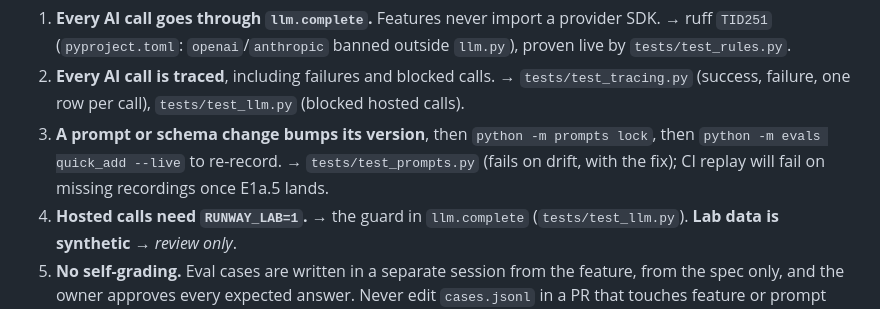
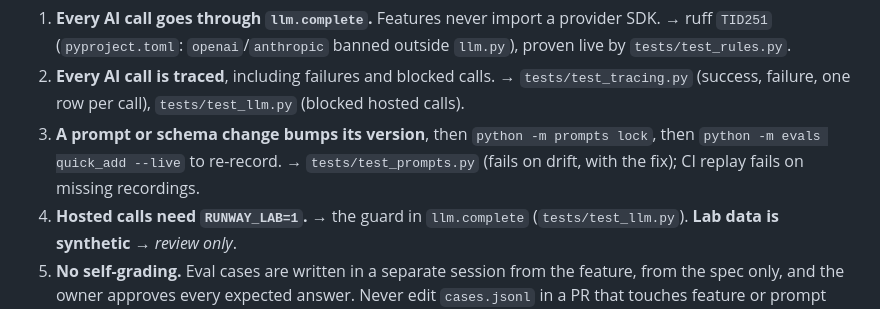
Before and after one commit to nicetrygee/runway, a Markdown page: AGENTS.md, the part around the change. Drawn GitHub-style.

Commit message:
docs: AI rule 3 — CI replay is live now that E1a.5 has merged
Co-Authored-By: Claude Opus 5.5 <noreply@anthropic.com>

```diff
--- a/AGENTS.md
+++ b/AGENTS.md
@@ -21,7 +21,7 @@ says *review only* when nothing automated can. Background:
 3. **A prompt or schema change bumps its version**, then
    `python -m prompts lock`, then `python -m evals quick_add --live` to
    re-record. → `tests/test_prompts.py` (fails on drift, with the fix);
-   CI replay will fail on missing recordings once E1a.5 lands.
+   CI replay fails on missing recordings.
 4. **Hosted calls need `RUNWAY_LAB=1`.** → the guard in `llm.complete`
    (`tests/test_llm.py`). **Lab data is synthetic** → *review only*.
 5. **No self-grading.** Eval cases are written in a separate session from the
```
